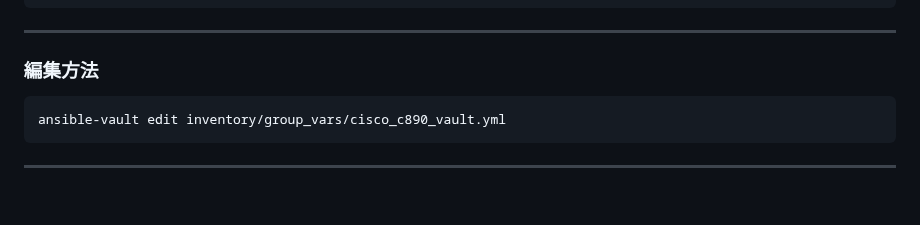
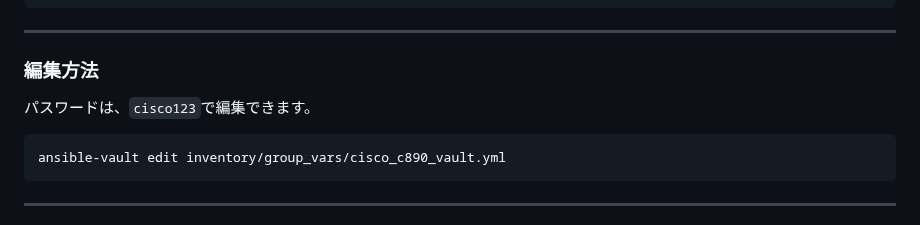
Before and after one commit to runsuru/runsurunet, a Markdown page: ansible/README.md, the part around the change. Drawn GitHub-style; blank space fills up the shorter version.

````diff
--- a/ansible/README.md
+++ b/ansible/README.md
@@ -76,7 +76,7 @@ peer_password: 045802150C2E1D1C5A
 ---
 
 ### 編集方法
-
+パスワードは、`cisco123`で編集できます。
 ```bash
 ansible-vault edit inventory/group_vars/cisco_c890_vault.yml
 ```
````
